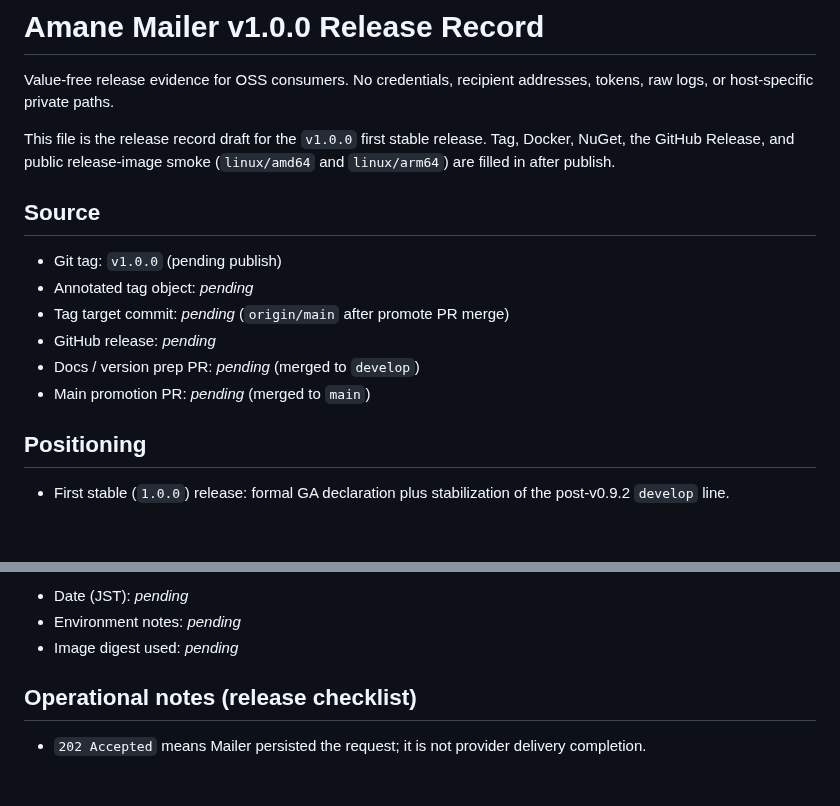
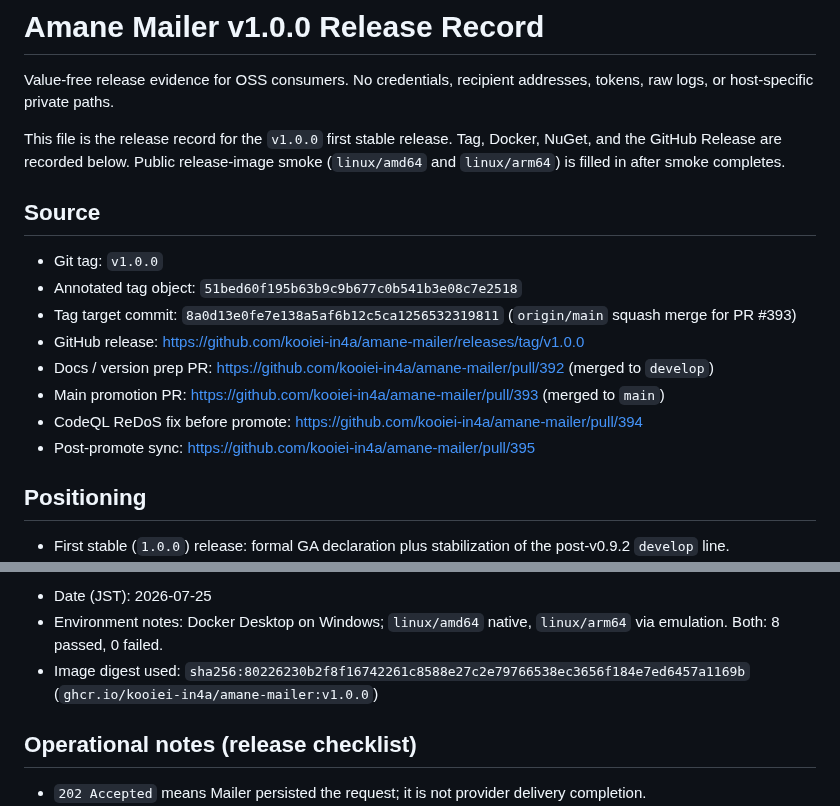
Before and after one commit to kooiei-in4a/amane-mailer, a Markdown page: docs/releases/v1.0.0.md, 2 parts joined by grey strips. Rendered like a GitHub page; blank space fills up the shorter version.

```diff
--- a/docs/releases/v1.0.0.md
+++ b/docs/releases/v1.0.0.md
@@ -3,18 +3,24 @@
 Value-free release evidence for OSS consumers. No credentials, recipient addresses,
 tokens, raw logs, or host-specific private paths.
 
-This file is the release record draft for the `v1.0.0` first stable release.
-Tag, Docker, NuGet, the GitHub Release, and public release-image smoke
-(`linux/amd64` and `linux/arm64`) are filled in after publish.
+This file is the release record for the `v1.0.0` first stable release.
+Tag, Docker, NuGet, and the GitHub Release are recorded below. Public
+release-image smoke (`linux/amd64` and `linux/arm64`) is filled in after
+smoke completes.
 
 ## Source
 
-- Git tag: `v1.0.0` (pending publish)
-- Annotated tag object: _pending_
-- Tag target commit: _pending_ (`origin/main` after promote PR merge)
-- GitHub release: _pending_
-- Docs / version prep PR: _pending_ (merged to `develop`)
-- Main promotion PR: _pending_ (merged to `main`)
+- Git tag: `v1.0.0`
+- Annotated tag object: `51bed60f195b63b9c9b677c0b541b3e08c7e2518`
+- Tag target commit: `8a0d13e0fe7e138a5af6b12c5ca1256532319811`
+  (`origin/main` squash merge for PR #393)
+- GitHub release: <https://github.com/kooiei-in4a/amane-mailer/releases/tag/v1.0.0>
+- Docs / version prep PR: <https://github.com/kooiei-in4a/amane-mailer/pull/392>
+  (merged to `develop`)
+- Main promotion PR: <https://github.com/kooiei-in4a/amane-mailer/pull/393>
+  (merged to `main`)
+- CodeQL ReDoS fix before promote: <https://github.com/kooiei-in4a/amane-mailer/pull/394>
+- Post-promote sync: <https://github.com/kooiei-in4a/amane-mailer/pull/395>
 
 ## Positioning
 
@@ -124,7 +144,9 @@ Public checklist after publish. Record value-free results only.
 
-- Date (JST): _pending_
-- Environment notes: _pending_
-- Image digest used: _pending_
+- Date (JST): 2026-07-25
+- Environment notes: Docker Desktop on Windows; `linux/amd64` native,
+  `linux/arm64` via emulation. Both: 8 passed, 0 failed.
+- Image digest used: `sha256:80226230b2f8f16742261c8588e27c2e79766538ec3656f184e7ed6457a1169b`
+  (`ghcr.io/kooiei-in4a/amane-mailer:v1.0.0`)
 
 ## Operational notes (release checklist)
 
```
Also changed, not shown: other parts of docs/releases/v1.0.0.md (+44 -30 lines).
